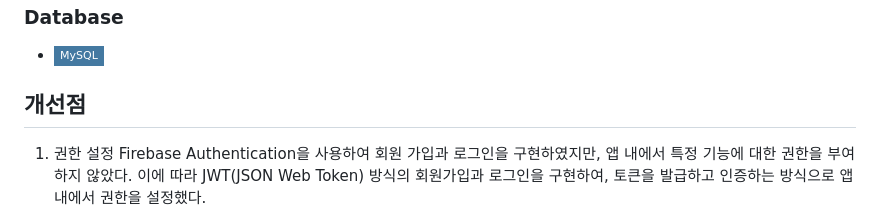
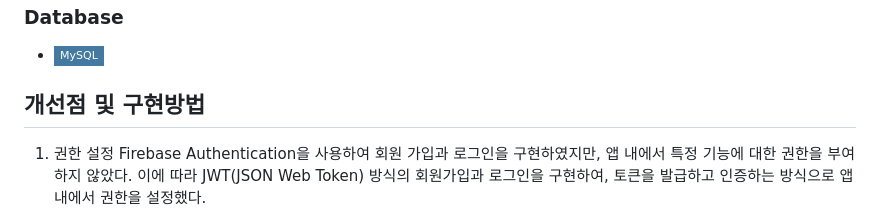
Before and after one commit to CSID-DGU/2023-2-OSSP1-WantToGraduateTeam-8, a Markdown page: README.md, the part around the change printed below. GitHub-like rendering; badges without logos.

```diff
--- a/README.md
+++ b/README.md
@@ -40,7 +40,7 @@
 
 
 
-## 개선점
+## 개선점 및 구현방법
 
 
 1) 권한 설정
```
Also changed, not shown: other parts of README.md (+0 -4 lines).
